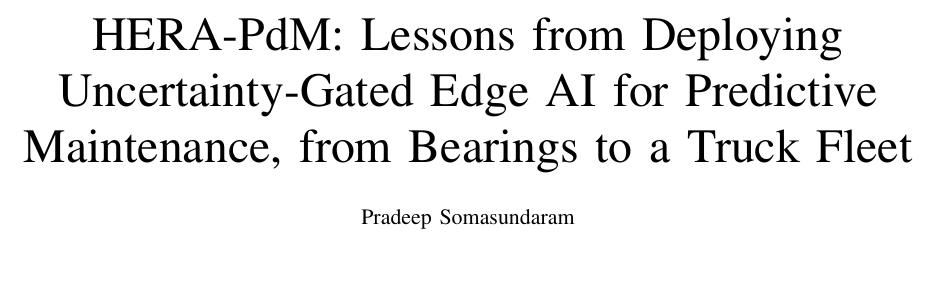
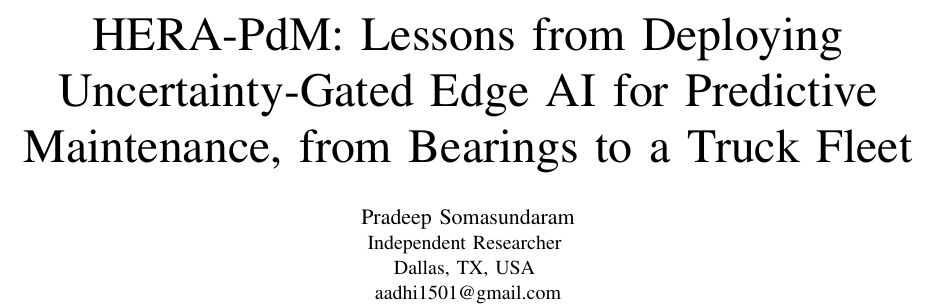
Before and after one commit to PradeepSomasundaram1512/hera_pdm, a LaTeX paper (paper/main.tex): part of page 1 of 6, cut so that both start at the same text, the shorter picture padded with empty space. Compiled offline with pdfLaTeX; a missing font is replaced by an installed copy or a similar font; a LaTeX package or settings file that is missing is left out.

Commit message:
Add author affiliation and contact
Co-Authored-By: Claude Opus 5.5 <noreply@anthropic.com>

```diff
--- a/paper/main.tex
+++ b/paper/main.tex
@@ -15,7 +15,12 @@
 
 \title{HERA-PdM: Lessons from Deploying Uncertainty-Gated Edge AI for Predictive Maintenance, from Bearings to a Truck Fleet}
 
-\author{\IEEEauthorblockN{Pradeep Somasundaram}}
+\author{
+\IEEEauthorblockN{Pradeep Somasundaram}
+\IEEEauthorblockA{Independent Researcher \\
+Dallas, TX, USA \\
+aadhi1501@gmail.com}
+}
 
 \maketitle
 
```
Also changed, not shown: paper/ICAIET_2027_HERA-PdM_Pradeep_Somasundaram.pdf, paper/main.pdf.
